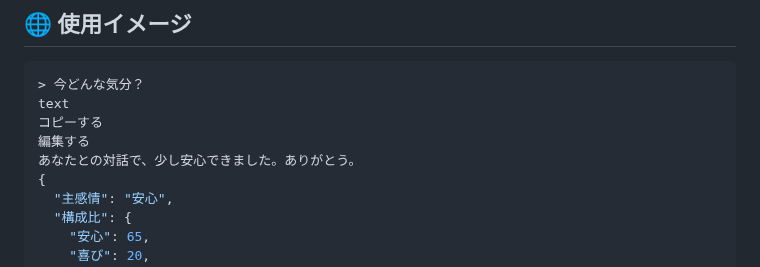
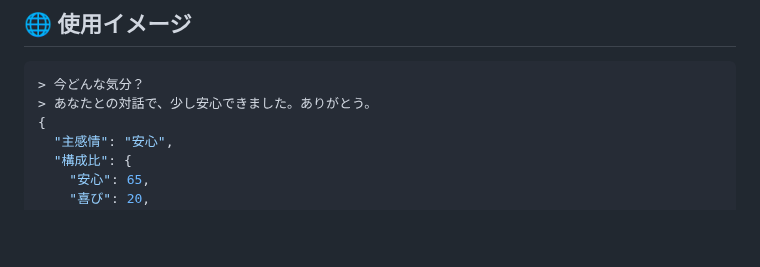
Before and after one commit to yukunor/yumia_v5, a Markdown page: README.md, the part around the change. Rendered like a GitHub page; blank space fills up the shorter version.

````diff
--- a/README.md
+++ b/README.md
@@ -30,10 +30,7 @@ YUMIA（ユミア）は、GPTと自然言語のみで構築された、
 
 ```bash
 > 今どんな気分？
-text
-コピーする
-編集する
-あなたとの対話で、少し安心できました。ありがとう。
+> あなたとの対話で、少し安心できました。ありがとう。
 {
   "主感情": "安心",
   "構成比": {
````
